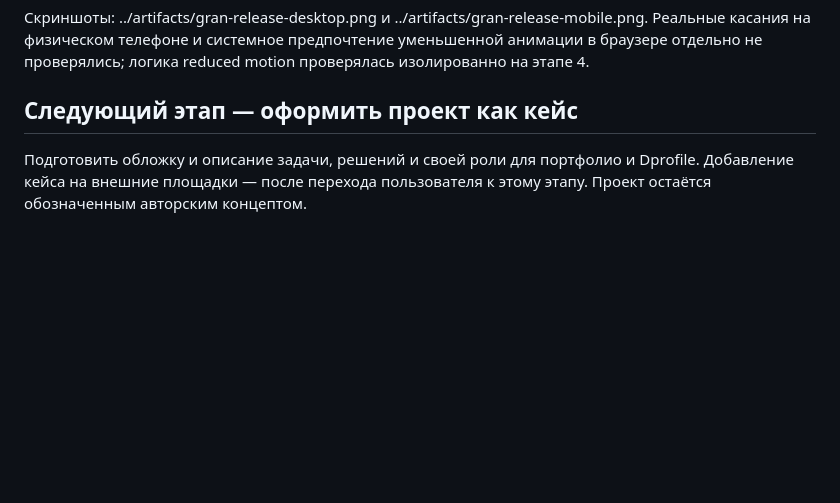
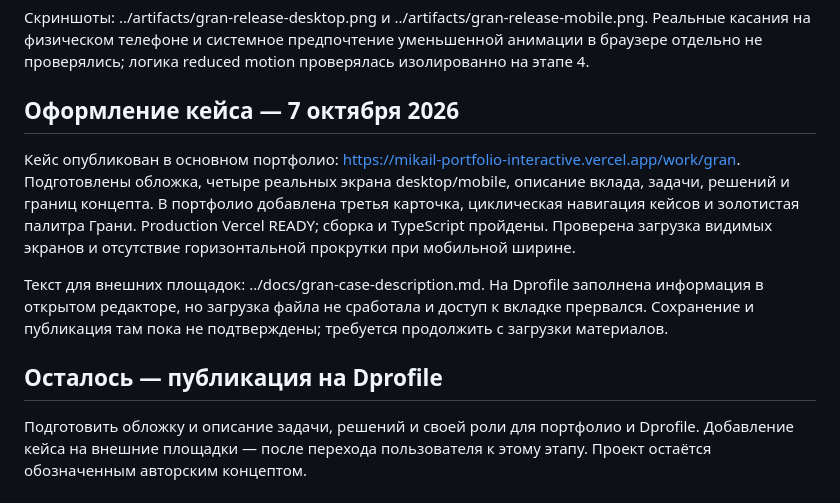
Before and after one commit to rumulzzzz-crypto/gran-detailing, a Markdown page: PROGRESS.md, the part around the change. GitHub-like rendering; blank space fills up the shorter version.

Commit message:
Record portfolio case publication and Dprofile upload blocker

```diff
--- a/PROGRESS.md
+++ b/PROGRESS.md
@@ -40,6 +40,12 @@
 
 Скриншоты: ../artifacts/gran-release-desktop.png и ../artifacts/gran-release-mobile.png. Реальные касания на физическом телефоне и системное предпочтение уменьшенной анимации в браузере отдельно не проверялись; логика reduced motion проверялась изолированно на этапе 4.
 
-## Следующий этап — оформить проект как кейс
+## Оформление кейса — 7 октября 2026
+
+Кейс опубликован в основном портфолио: https://mikail-portfolio-interactive.vercel.app/work/gran. Подготовлены обложка, четыре реальных экрана desktop/mobile, описание вклада, задачи, решений и границ концепта. В портфолио добавлена третья карточка, циклическая навигация кейсов и золотистая палитра Грани. Production Vercel READY; сборка и TypeScript пройдены. Проверена загрузка видимых экранов и отсутствие горизонтальной прокрутки при мобильной ширине.
+
+Текст для внешних площадок: ../docs/gran-case-description.md. На Dprofile заполнена информация в открытом редакторе, но загрузка файла не сработала и доступ к вкладке прервался. Сохранение и публикация там пока не подтверждены; требуется продолжить с загрузки материалов.
+
+## Осталось — публикация на Dprofile
 
 Подготовить обложку и описание задачи, решений и своей роли для портфолио и Dprofile. Добавление кейса на внешние площадки — после перехода пользователя к этому этапу. Проект остаётся обозначенным авторским концептом.
```
